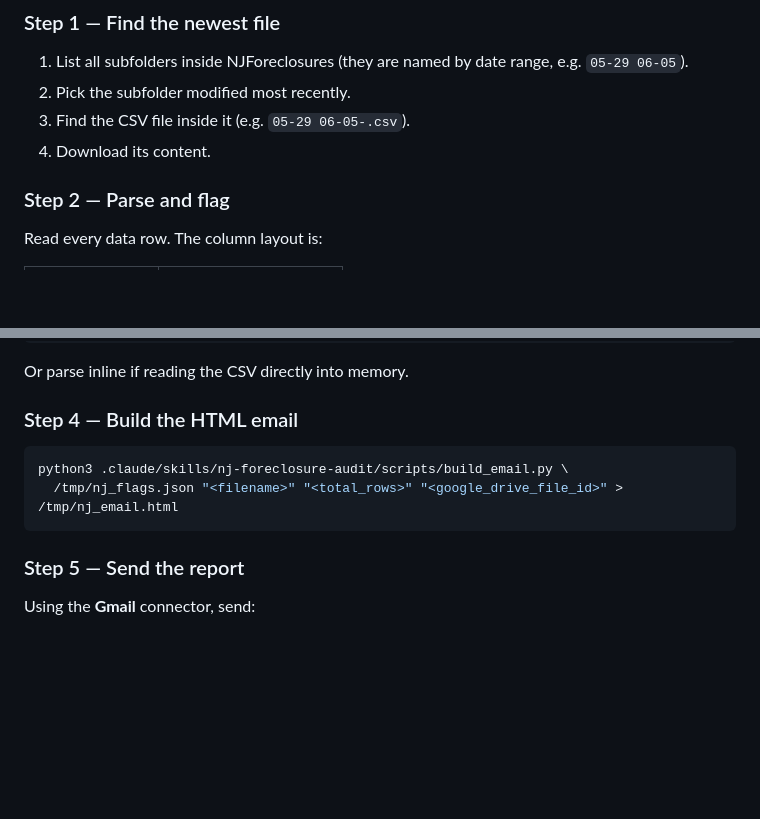
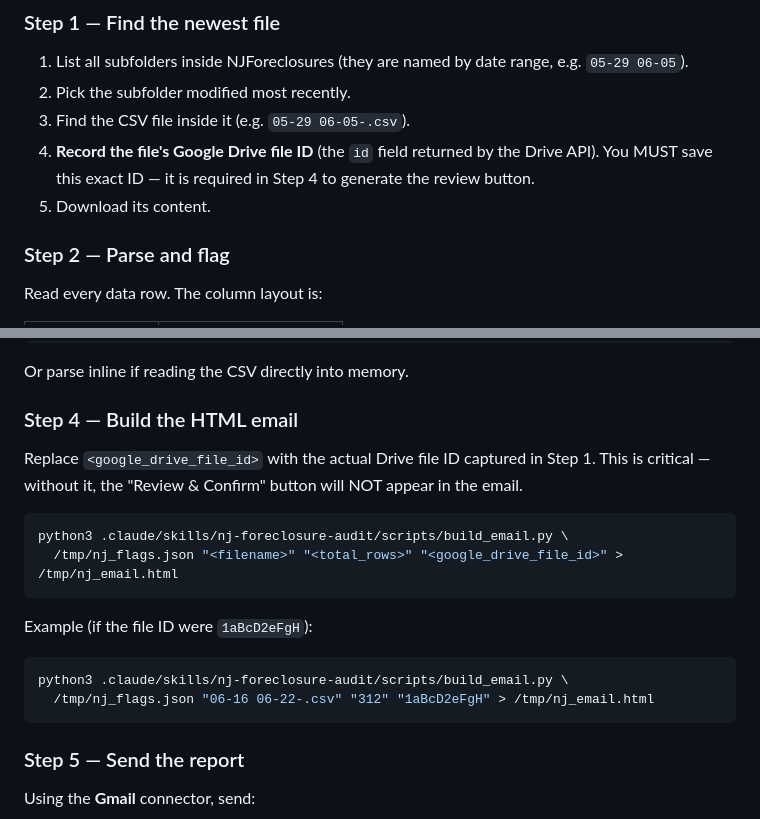
Before and after one commit to JerryWest1/contract-approval, a Markdown page: NJ_FORECLOSURE_AUTOMATION.md, 2 parts joined by grey strips. Rendered like a GitHub page; blank space fills up the shorter version.

Commit message:
Fix: explicitly require file ID capture in Step 1 so review button appears in audit email
Without a clear instruction to save the Drive file ID, Claude was skipping it
and build_email.py received no file_id arg — suppressing the review button.

````diff
--- a/NJ_FORECLOSURE_AUTOMATION.md
+++ b/NJ_FORECLOSURE_AUTOMATION.md
@@ -16,7 +16,9 @@ folder inside the **LIGHTHOUSE** shared drive:
    e.g. `05-29 06-05`).
 2. Pick the subfolder modified most recently.
 3. Find the CSV file inside it (e.g. `05-29 06-05-.csv`).
-4. Download its content.
+4. **Record the file's Google Drive file ID** (the `id` field returned by the Drive API).
+   You MUST save this exact ID — it is required in Step 4 to generate the review button.
+5. Download its content.
 
 ### Step 2 — Parse and flag
 
@@ -74,9 +76,18 @@ Or parse inline if reading the CSV directly into memory.
 
 ### Step 4 — Build the HTML email
 
+Replace `<google_drive_file_id>` with the actual Drive file ID captured in Step 1.
+This is critical — without it, the "Review & Confirm" button will NOT appear in the email.
+
 ```bash
 python3 .claude/skills/nj-foreclosure-audit/scripts/build_email.py \
   /tmp/nj_flags.json "<filename>" "<total_rows>" "<google_drive_file_id>" > /tmp/nj_email.html
+```
+
+Example (if the file ID were `1aBcD2eFgH`):
+```bash
+python3 .claude/skills/nj-foreclosure-audit/scripts/build_email.py \
+  /tmp/nj_flags.json "06-16 06-22-.csv" "312" "1aBcD2eFgH" > /tmp/nj_email.html
 ```
 
 ### Step 5 — Send the report
````
